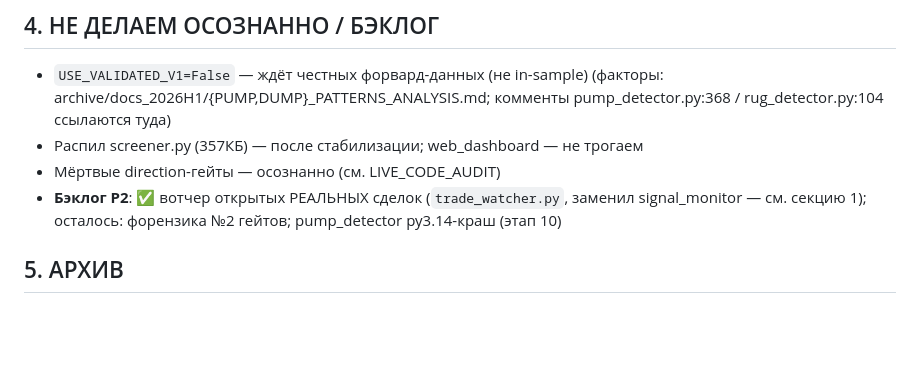
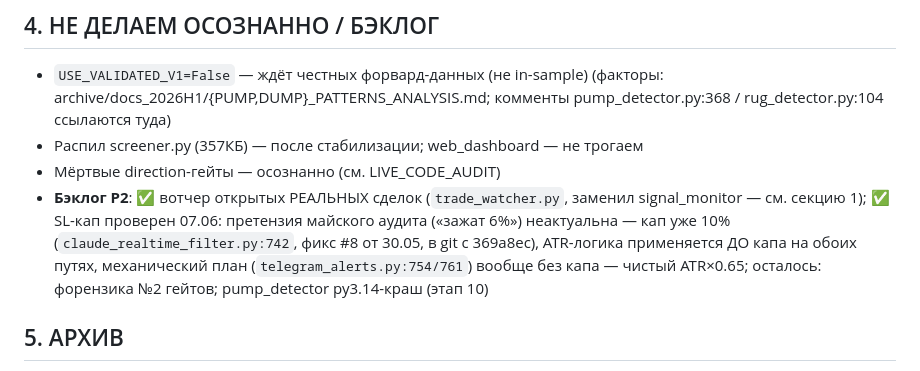
Before and after one commit to nsudiyan/trading-pulse, a Markdown page: STATE.md, the part around the change. Drawn GitHub-style; blank space fills up the shorter version.

Commit message:
P2: SL cap verified — already 10% since fix #8 (2026-05-30), no changes needed
May audit claim ('SL clamped at 6%') is stale: the only SL clamp in the pipeline is
claude_realtime_filter.py:742 max(1.0, min(10.0, sl_pct)) — a last-resort guard applied
AFTER the model's ATR-based sl_pct. Mechanical plan path (telegram_alerts.py) has no cap
at all: pure ATR*0.65 buffer per CLAUDE.md. Verified by full grep + git log -S.

Co-Authored-By: Claude Opus 4.8 (1M context) <noreply@anthropic.com>

```diff
--- a/STATE.md
+++ b/STATE.md
@@ -53,7 +53,11 @@
 - Распил screener.py (357КБ) — после стабилизации; web_dashboard — не трогаем
 - Мёртвые direction-гейты — осознанно (см. LIVE_CODE_AUDIT)
 - **Бэклог P2**: ✅ вотчер открытых РЕАЛЬНЫХ сделок (`trade_watcher.py`, заменил
-  signal_monitor — см. секцию 1); осталось: форензика №2 гейтов; pump_detector py3.14-краш (этап 10)
+  signal_monitor — см. секцию 1); ✅ SL-кап проверен 07.06: претензия майского аудита
+  («зажат 6%») неактуальна — кап уже 10% (`claude_realtime_filter.py:742`, фикс #8 от
+  30.05, в git с 369a8ec), ATR-логика применяется ДО капа на обоих путях, механический
+  план (`telegram_alerts.py:754/761`) вообще без капа — чистый ATR×0.65;
+  осталось: форензика №2 гейтов; pump_detector py3.14-краш (этап 10)
 
 ## 5. АРХИВ
 
```
